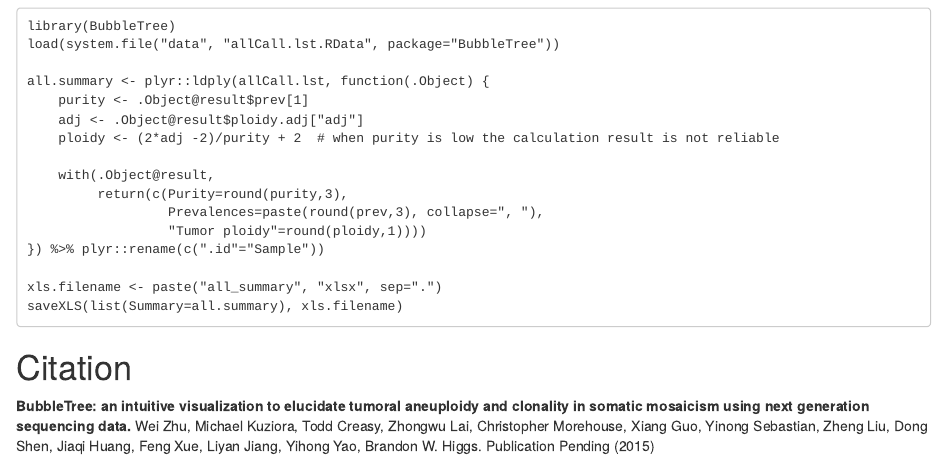
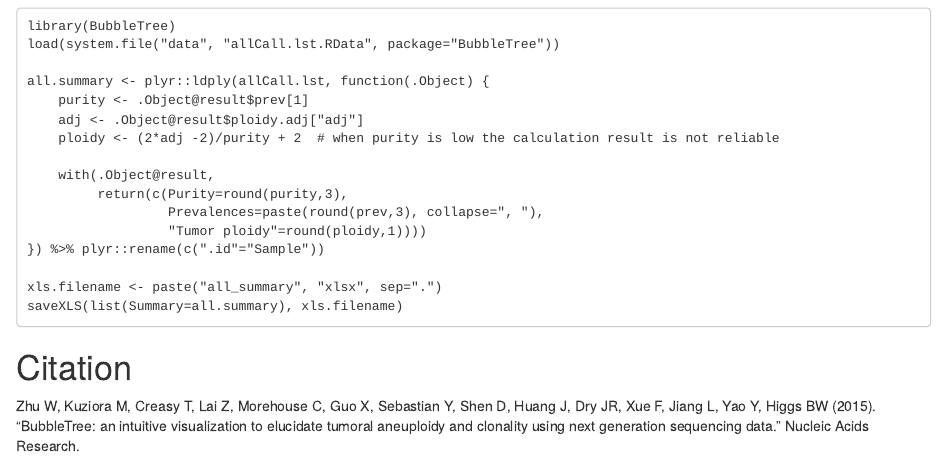
Before and after one commit to bioc/BubbleTree, an R Markdown document (vignettes/BubbleTree-vignette.Rmd): the page in a window 1100 px wide, from 16500 px down. Rendered offline with R 4.5, knitr and Pandoc, with nearby package versions; drawn as R Markdown's standard HTML page in place of the format the file asks for; some code elsewhere in the file could not run offline; common packages that the code uses without loading them are loaded.

Commit message:
updated citation and example file
git-svn-id: file:///home/git/hedgehog.fhcrc.org/bioconductor/trunk/madman/Rpacks/BubbleTree@111342 bc3139a8-67e5-0310-9ffc-ced21a209358

```diff
--- a/vignettes/BubbleTree-vignette.Rmd
+++ b/vignettes/BubbleTree-vignette.Rmd
@@ -451,4 +451,4 @@ saveXLS(list(Summary=all.summary), xls.filename)
 
 # Citation
 
-<b>BubbleTree: an intuitive visualization to elucidate tumoral aneuploidy and clonality in somatic mosaicism using next generation sequencing data.</b> Wei Zhu, Michael Kuziora, Todd Creasy, Zhongwu Lai, Christopher Morehouse, Xiang Guo, Yinong Sebastian, Zheng Liu, Dong Shen, Jiaqi Huang, Feng Xue, Liyan Jiang, Yihong Yao, Brandon W. Higgs. Publication Pending (2015)
+Zhu W, Kuziora M, Creasy T, Lai Z, Morehouse C, Guo X, Sebastian Y, Shen D, Huang J, Dry JR, Xue F, Jiang L, Yao Y, Higgs BW (2015). "BubbleTree: an intuitive visualization to elucidate tumoral aneuploidy and clonality using next generation sequencing data." Nucleic Acids Research.
```
Also changed, not shown: 2 other files.
